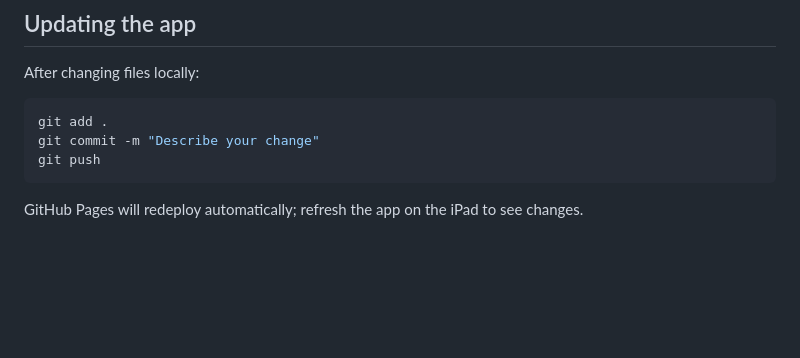
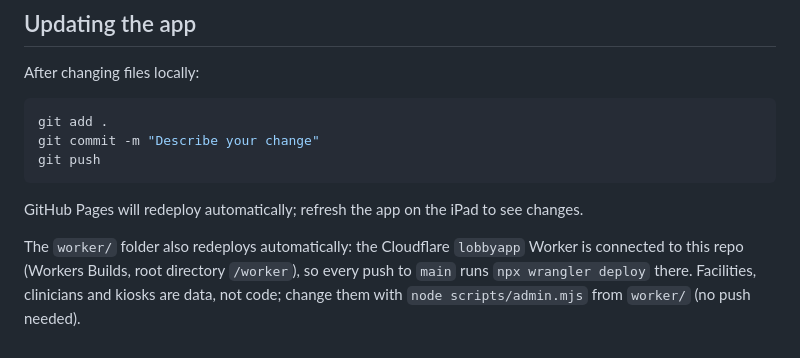
Before and after one commit to garrettbourque/lobbyapp, a Markdown page: README.md, the part around the change. GitHub-like rendering; blank space fills up the shorter version.

Commit message:
Document Worker auto-deploy from worker/
Co-Authored-By: Claude Opus 5.5 <noreply@anthropic.com>

````diff
--- a/README.md
+++ b/README.md
@@ -65,3 +65,5 @@ git commit -m "Describe your change"
 git push
 ```
 GitHub Pages will redeploy automatically; refresh the app on the iPad to see changes.
+
+The `worker/` folder also redeploys automatically: the Cloudflare `lobbyapp` Worker is connected to this repo (Workers Builds, root directory `/worker`), so every push to `main` runs `npx wrangler deploy` there. Facilities, clinicians and kiosks are data, not code; change them with `node scripts/admin.mjs` from `worker/` (no push needed).
````
